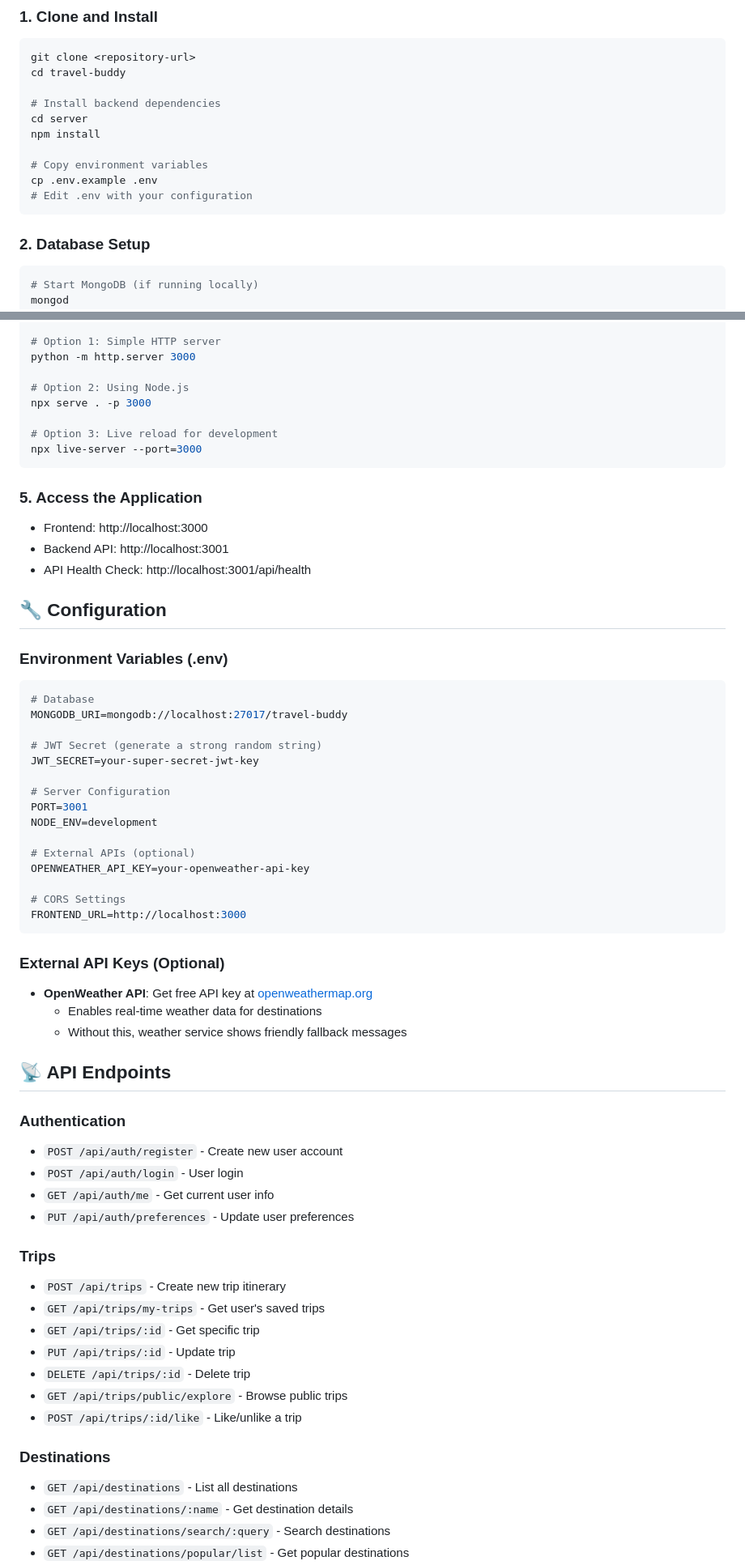
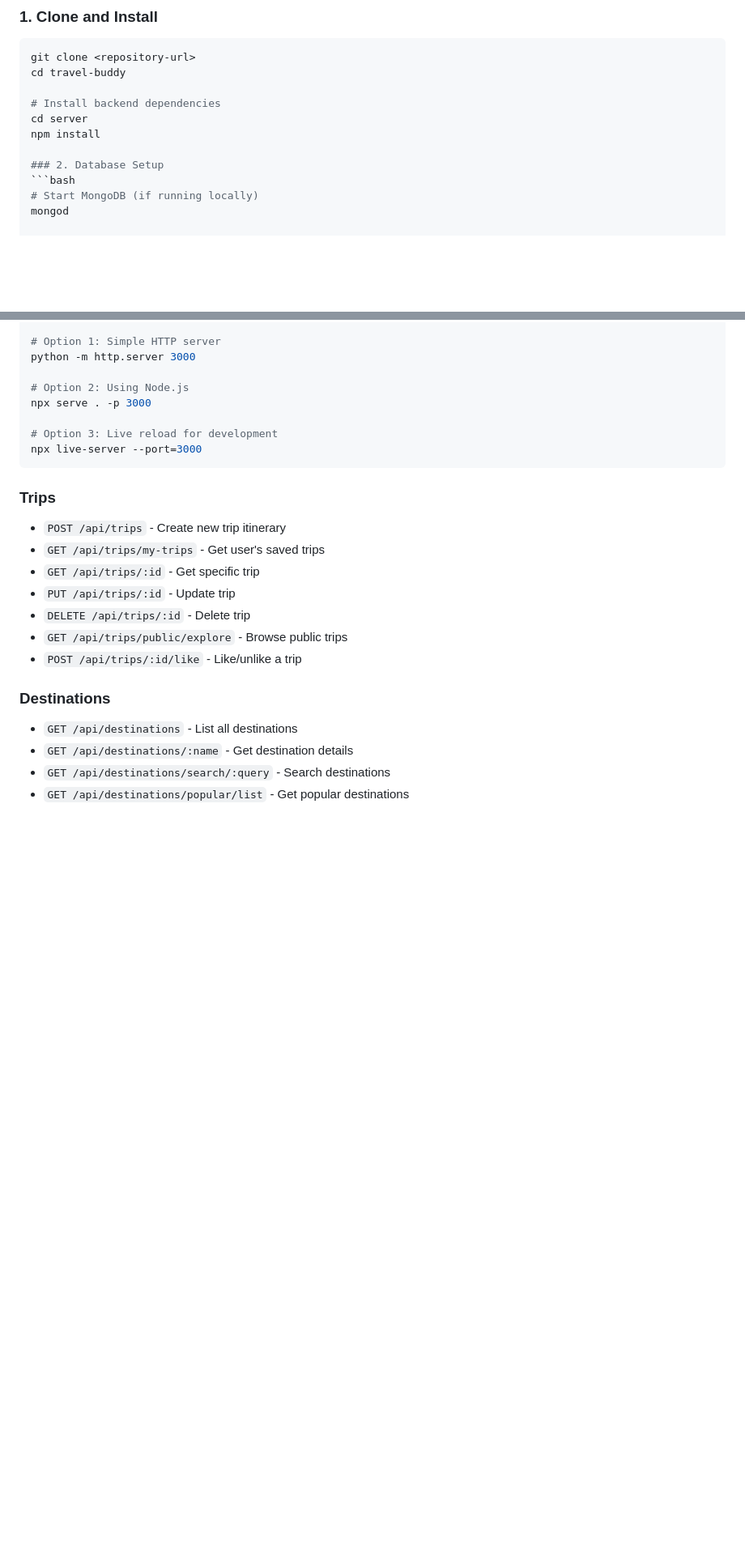
Before and after one commit to chandran33/AI-travel-planner, a Markdown page: README.md, 2 parts joined by grey strips. Shown at 81% size. GitHub-like rendering; blank space fills up the shorter version.

````diff
--- a/README.md
+++ b/README.md
@@ -55,11 +55,6 @@ cd travel-buddy
 cd server
 npm install
 
-# Copy environment variables
-cp .env.example .env
-# Edit .env with your configuration
-```
-
 ### 2. Database Setup
 ```bash
 # Start MongoDB (if running locally)
@@ -92,45 +87,6 @@ npx serve . -p 3000
 # Option 3: Live reload for development
 npx live-server --port=3000
 ```
-
-### 5. Access the Application
-- Frontend: http://localhost:3000
-- Backend API: http://localhost:3001
-- API Health Check: http://localhost:3001/api/health
-
-## 🔧 Configuration
-
-### Environment Variables (.env)
-```bash
-# Database
-MONGODB_URI=mongodb://localhost:27017/travel-buddy
-
-# JWT Secret (generate a strong random string)
-JWT_SECRET=your-super-secret-jwt-key
-
-# Server Configuration
-PORT=3001
-NODE_ENV=development
-
-# External APIs (optional)
-OPENWEATHER_API_KEY=your-openweather-api-key
-
-# CORS Settings
-FRONTEND_URL=http://localhost:3000
-```
-
-### External API Keys (Optional)
-- **OpenWeather API**: Get free API key at [openweathermap.org](https://openweathermap.org/api)
-  - Enables real-time weather data for destinations
-  - Without this, weather service shows friendly fallback messages
-
-## 📡 API Endpoints
-
-### Authentication
-- `POST /api/auth/register` - Create new user account
-- `POST /api/auth/login` - User login
-- `GET /api/auth/me` - Get current user info
-- `PUT /api/auth/preferences` - Update user preferences
 
 ### Trips
 - `POST /api/trips` - Create new trip itinerary
````
Also changed, not shown: other parts of README.md (+1 -0 lines).
